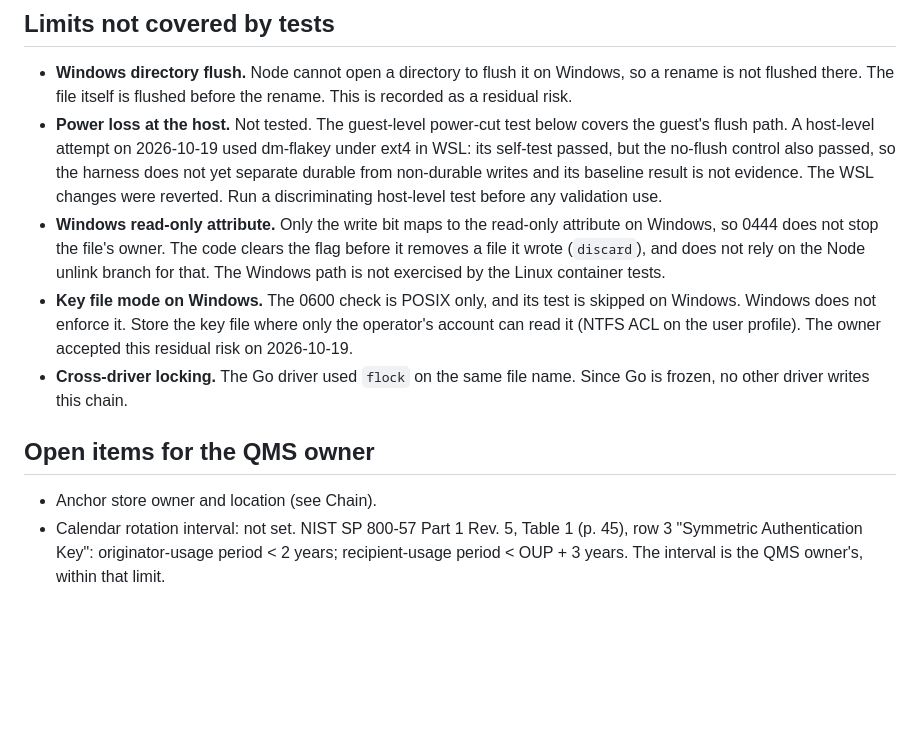
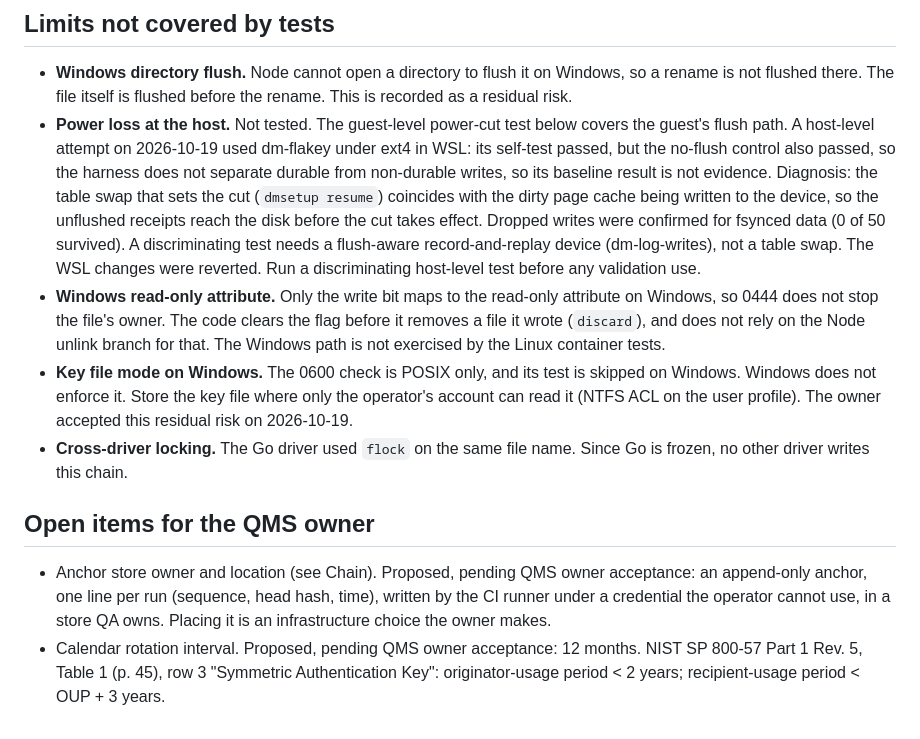
Before and after one commit to Officiel-TinkerThink/proof-lab, a Markdown page: RECEIPTS.md, the part around the change. Drawn GitHub-style; blank space fills up the shorter version.

Commit message:
docs(proof-lab): diagnose the host-level attempt and propose the open owner items
The dm-flakey cut coincides with a table swap that flushes dirty pages, so the control cannot
fail; a discriminating test needs dm-log-writes. Anchor store and rotation interval are proposals
pending QMS owner acceptance.

Co-Authored-By: Claude Haiku 5.5 <noreply@anthropic.com>

```diff
--- a/RECEIPTS.md
+++ b/RECEIPTS.md
@@ -74,7 +74,10 @@ Earlier runs were invalid (guest init PATH, a VM that hung on power-off, a drive
   file itself is flushed before the rename. This is recorded as a residual risk.
 - **Power loss at the host.** Not tested. The guest-level power-cut test below covers the guest's flush path. A host-level
   attempt on 2026-10-19 used dm-flakey under ext4 in WSL: its self-test passed, but the no-flush control also passed, so
-  the harness does not yet separate durable from non-durable writes and its baseline result is not evidence. The WSL
+  the harness does not separate durable from non-durable writes, so its baseline result is not evidence. Diagnosis: the
+  table swap that sets the cut (`dmsetup resume`) coincides with the dirty page cache being written to the device, so the
+  unflushed receipts reach the disk before the cut takes effect. Dropped writes were confirmed for fsynced data (0 of 50
+  survived). A discriminating test needs a flush-aware record-and-replay device (dm-log-writes), not a table swap. The WSL
   changes were reverted. Run a discriminating host-level test before any validation use.
 - **Windows read-only attribute.** Only the write bit maps to the read-only attribute on Windows, so 0444 does not stop the
   file's owner. The code clears the flag before it removes a file it wrote (`discard`), and does not rely on the Node
@@ -86,6 +89,8 @@ Earlier runs were invalid (guest init PATH, a VM that hung on power-off, a drive
 
 ## Open items for the QMS owner
 
-- Anchor store owner and location (see Chain).
-- Calendar rotation interval: not set. NIST SP 800-57 Part 1 Rev. 5, Table 1 (p. 45), row 3 "Symmetric Authentication Key":
-  originator-usage period < 2 years; recipient-usage period < OUP + 3 years. The interval is the QMS owner's, within that limit.
+- Anchor store owner and location (see Chain). Proposed, pending QMS owner acceptance: an append-only anchor, one line per
+  run (sequence, head hash, time), written by the CI runner under a credential the operator cannot use, in a store QA owns.
+  Placing it is an infrastructure choice the owner makes.
+- Calendar rotation interval. Proposed, pending QMS owner acceptance: 12 months. NIST SP 800-57 Part 1 Rev. 5, Table 1 (p. 45),
+  row 3 "Symmetric Authentication Key": originator-usage period < 2 years; recipient-usage period < OUP + 3 years.
```
